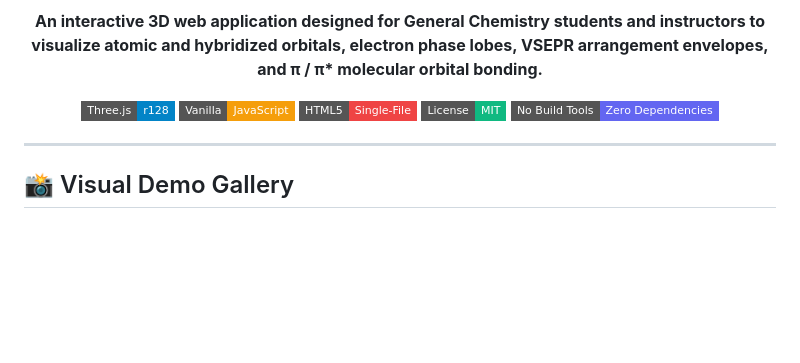
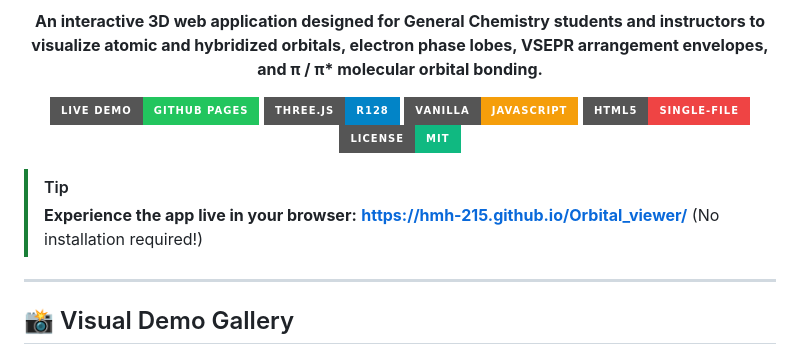
Before and after one commit to hmh-215/ChemOrbital_3D, a Markdown page: README.md, the part around the change. Rendered like a GitHub page; badges without logos; blank space fills up the shorter version.

Commit message:
docs: add GitHub Pages live demo link and badge

```diff
--- a/README.md
+++ b/README.md
@@ -9,12 +9,15 @@
 </p>
 
 <p align="center">
-  <img src="https://img.shields.io/badge/Three.js-r128-0284c7?style=flat-square&logo=three.js" alt="Three.js" />
-  <img src="https://img.shields.io/badge/Vanilla-JavaScript-f59e0b?style=flat-square&logo=javascript" alt="JavaScript" />
-  <img src="https://img.shields.io/badge/HTML5-Single--File-ef4444?style=flat-square&logo=html5" alt="HTML5" />
-  <img src="https://img.shields.io/badge/License-MIT-10b981?style=flat-square" alt="MIT License" />
-  <img src="https://img.shields.io/badge/No_Build_Tools-Zero_Dependencies-6366f1?style=flat-square" alt="No Build Tools" />
+  <a href="https://hmh-215.github.io/Orbital_viewer/"><img src="https://img.shields.io/badge/Live_Demo-GitHub_Pages-22c55e?style=for-the-badge&logo=githubpages&logoColor=white" alt="Live Demo" /></a>
+  <img src="https://img.shields.io/badge/Three.js-r128-0284c7?style=for-the-badge&logo=three.js&logoColor=white" alt="Three.js" />
+  <img src="https://img.shields.io/badge/Vanilla-JavaScript-f59e0b?style=for-the-badge&logo=javascript&logoColor=white" alt="JavaScript" />
+  <img src="https://img.shields.io/badge/HTML5-Single--File-ef4444?style=for-the-badge&logo=html5&logoColor=white" alt="HTML5" />
+  <img src="https://img.shields.io/badge/License-MIT-10b981?style=for-the-badge" alt="MIT License" />
 </p>
+
+> [!TIP]
+> **Experience the app live in your browser:** [**https://hmh-215.github.io/Orbital_viewer/**](https://hmh-215.github.io/Orbital_viewer/) (No installation required!)
 
 ---
 
```
